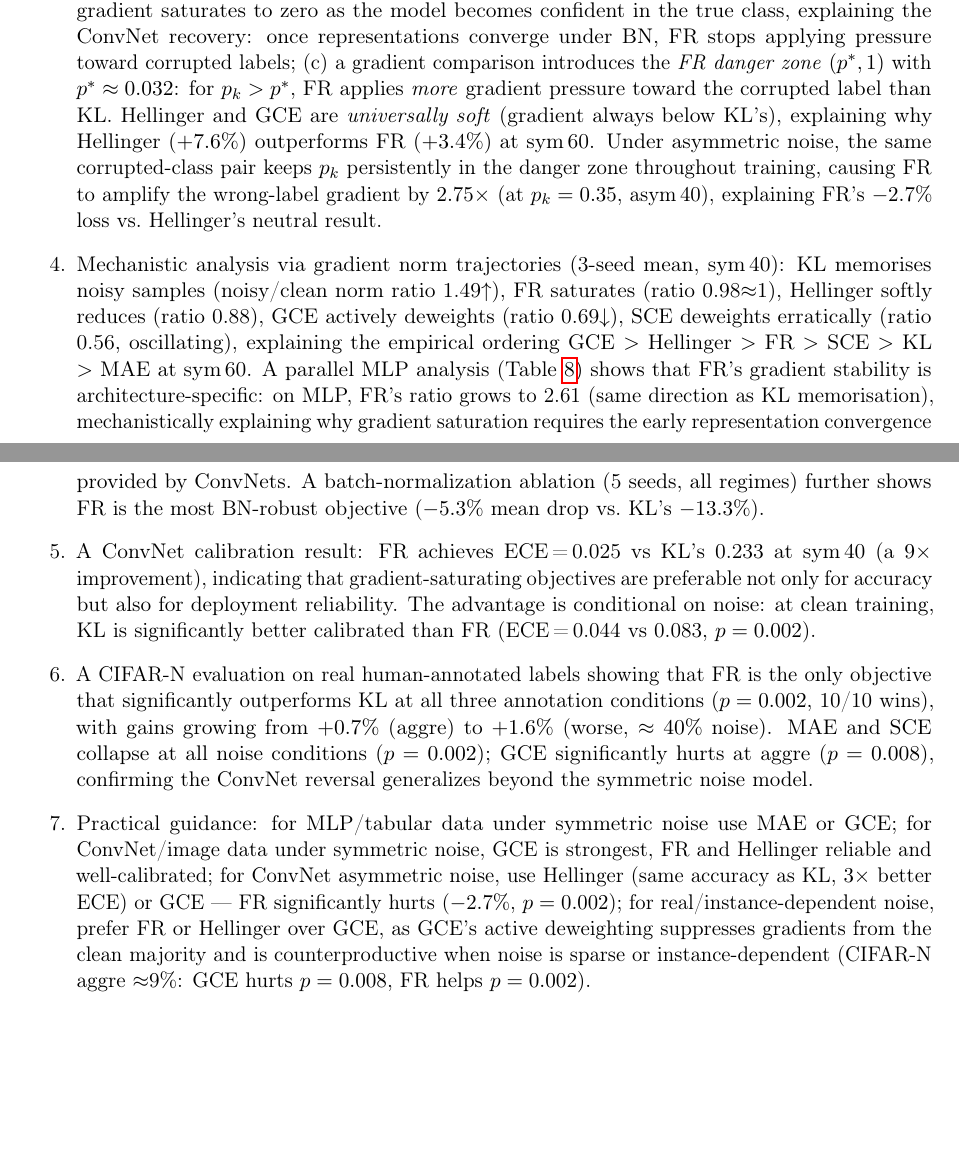
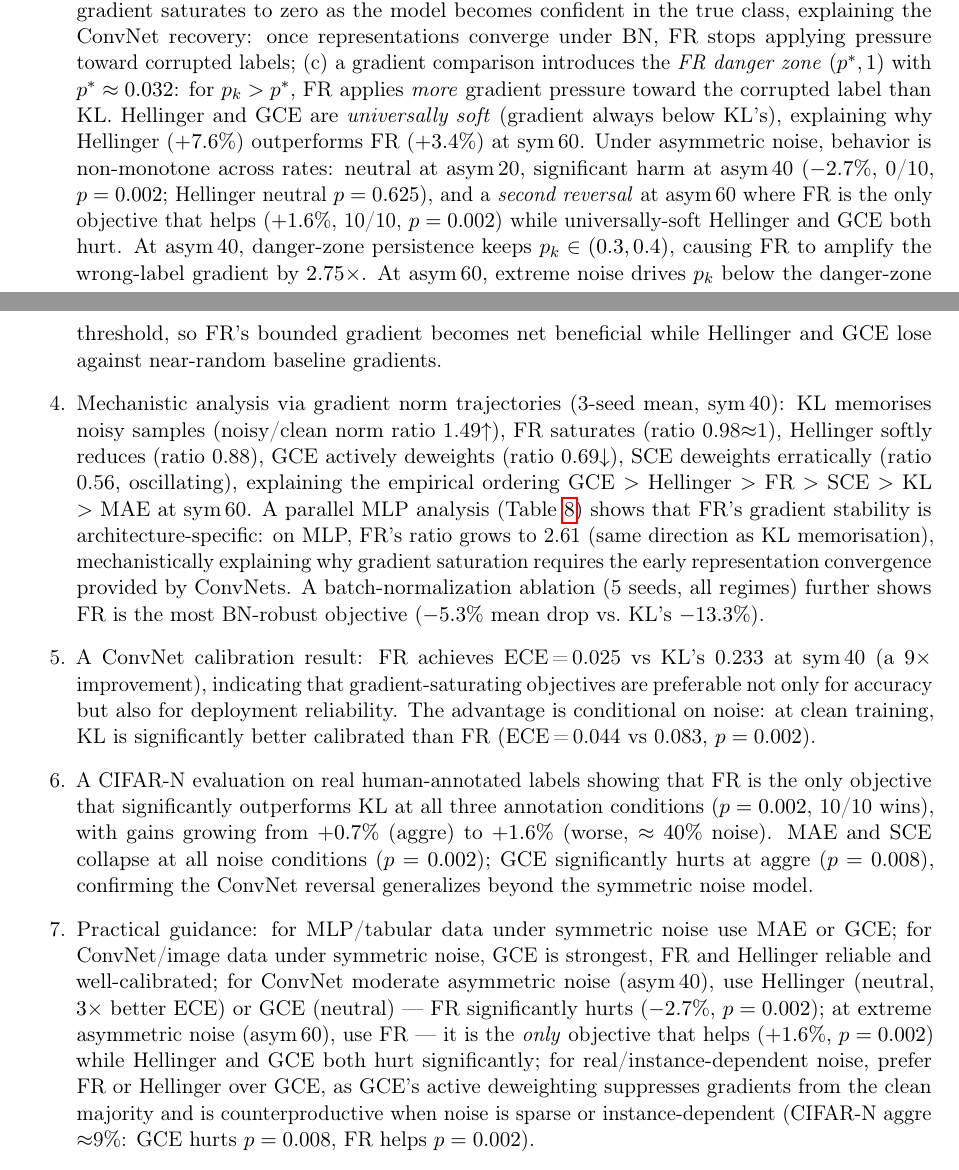
Before and after one commit to mbottoni/fisher-rao-ml, a LaTeX paper (reports/fr_noisy_labels.tex): two parts of pages 2 and 3 of 29, joined at a grey line, cut so that both start at the same text, the shorter picture padded with empty space. Compiled offline with pdfLaTeX.

Commit message:
fr_noisy_labels: update Abstract/Intro with full asym_20/40/60 picture
Abstract now describes non-monotone FR behavior across asymmetric rates:
neutral at asym_20 (p=0.070), significantly hurts at asym_40 (-2.7%, p=0.002),
uniquely helps at asym_60 (+1.6%, 10/10 wins, p=0.002).

Introduction contribution iii(c) extended with the second-reversal explanation
for asym_60 (extreme noise drives p_k below danger-zone threshold; universally-soft
objectives lose against near-random gradients).

Contribution vii (practical guidance) now distinguishes moderate asym (use Hellinger/GCE)
from extreme asym (use FR exclusively).

```diff
--- a/reports/fr_noisy_labels.tex
+++ b/reports/fr_noisy_labels.tex
@@ -135,10 +139,15 @@ Our contributions are:
     pressure toward the corrupted label than KL.
     Hellinger and GCE are \emph{universally soft} (gradient always below KL's),
     explaining why Hellinger ($+7.6\%$) outperforms FR ($+3.4\%$) at sym\,60.
-    Under asymmetric noise, the same corrupted-class pair keeps $p_k$ persistently
-    in the danger zone throughout training, causing FR to amplify the wrong-label
-    gradient by $2.75\times$ (at $p_k=0.35$, asym\,40), explaining FR's $-2.7\%$
-    loss vs.\ Hellinger's neutral result.
+    Under asymmetric noise, behavior is non-monotone across rates: neutral at asym\,20,
+    significant harm at asym\,40 ($-2.7\%$, 0/10, $p=0.002$; Hellinger neutral $p=0.625$),
+    and a \emph{second reversal} at asym\,60 where FR is the only objective that helps
+    ($+1.6\%$, 10/10, $p=0.002$) while universally-soft Hellinger and GCE both hurt.
+    At asym\,40, danger-zone persistence keeps $p_k\in(0.3,0.4)$, causing FR to amplify
+    the wrong-label gradient by $2.75\times$.
+    At asym\,60, extreme noise drives $p_k$ below the danger-zone threshold, so FR's
+    bounded gradient becomes net beneficial while Hellinger and GCE lose against
+    near-random baseline gradients.
   \item Mechanistic analysis via gradient norm trajectories (3-seed mean, sym\,40):
     KL memorises noisy samples (noisy/clean norm ratio 1.49$\uparrow$), FR saturates
     (ratio 0.98$\approx$1), Hellinger softly reduces (ratio 0.88), GCE actively
@@ -164,9 +173,11 @@ Our contributions are:
     ConvNet reversal generalizes beyond the symmetric noise model.
   \item Practical guidance: for MLP/tabular data under symmetric noise use MAE
     or GCE; for ConvNet/image data under symmetric noise, GCE is strongest, FR and
-    Hellinger reliable and well-calibrated; for ConvNet asymmetric noise, use
-    Hellinger (same accuracy as KL, $3\times$ better ECE) or GCE
-    — FR significantly hurts ($-2.7\%$, $p=0.002$);
+    Hellinger reliable and well-calibrated; for ConvNet moderate asymmetric noise (asym\,40),
+    use Hellinger (neutral, $3\times$ better ECE) or GCE (neutral)
+    --- FR significantly hurts ($-2.7\%$, $p=0.002$);
+    at extreme asymmetric noise (asym\,60), use FR --- it is the \emph{only} objective
+    that helps ($+1.6\%$, $p=0.002$) while Hellinger and GCE both hurt significantly;
     for real/instance-dependent noise, prefer FR or Hellinger over GCE,
     as GCE's active deweighting suppresses gradients from the clean majority
     and is counterproductive when noise is sparse or instance-dependent
```
Also changed, not shown: reports/fr_noisy_labels.tex (12 more changed lines).
